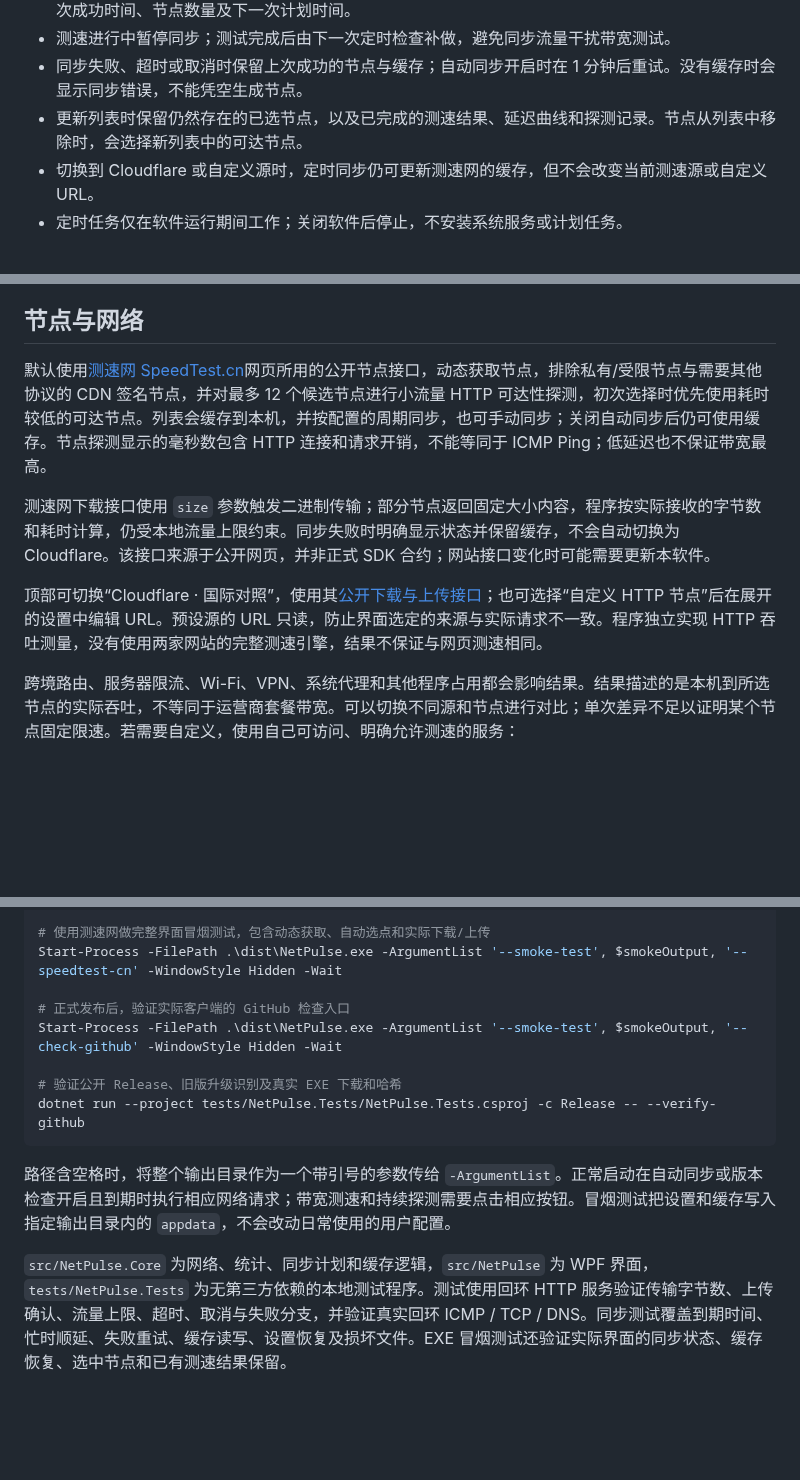
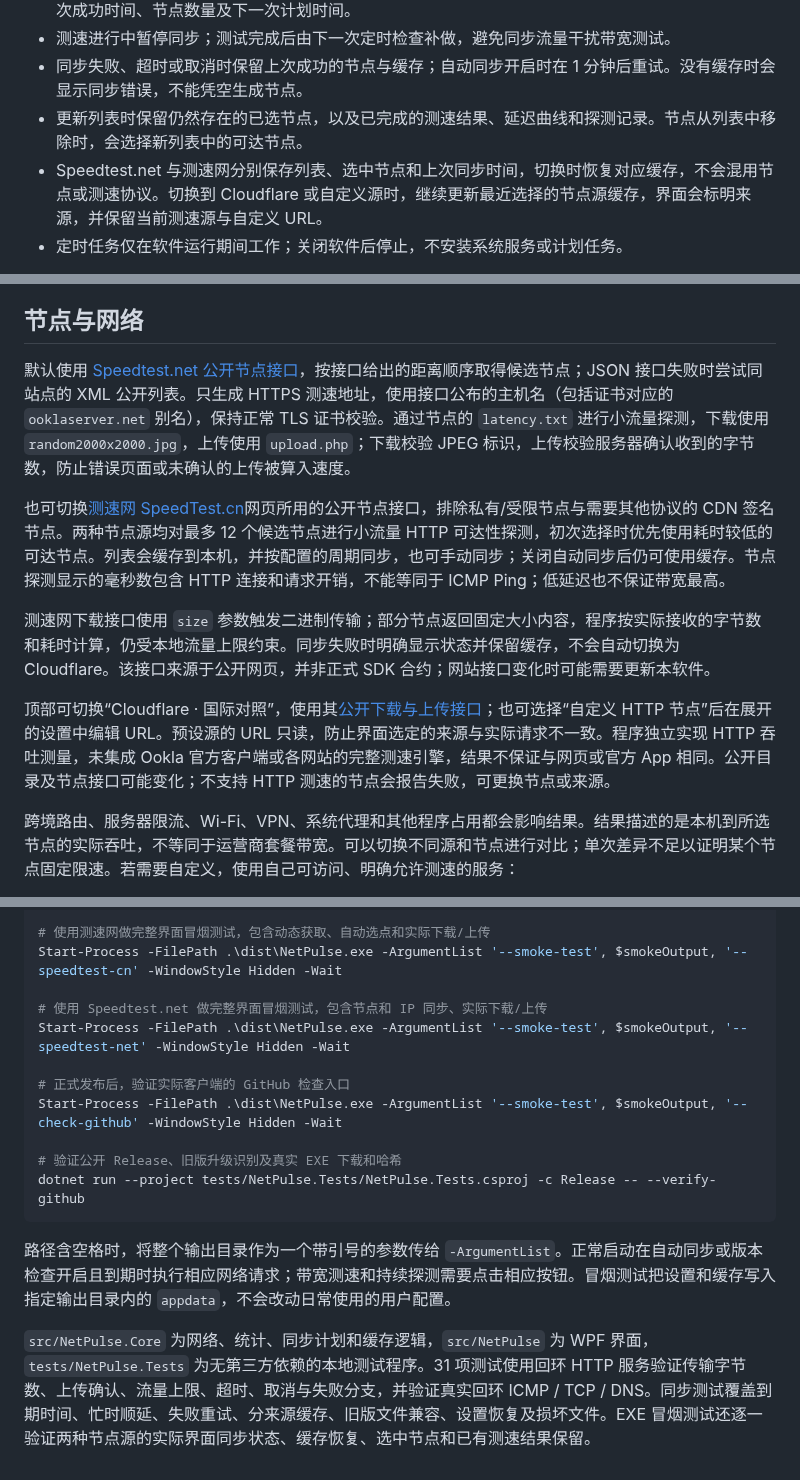
Before and after one commit to boooooommmmmm/NetSpeedTest, a Markdown page: README.md, 3 parts joined by grey strips. Rendered like a GitHub page; blank space fills up the shorter version.

```diff
--- a/README.md
+++ b/README.md
@@ -25,7 +33,7 @@ v1.2 默认开启“自动同步测速网节点 / IP”，每 **15 分钟**同
 - 测速进行中暂停同步；测试完成后由下一次定时检查补做，避免同步流量干扰带宽测试。
 - 同步失败、超时或取消时保留上次成功的节点与缓存；自动同步开启时在 1 分钟后重试。没有缓存时会显示同步错误，不能凭空生成节点。
 - 更新列表时保留仍然存在的已选节点，以及已完成的测速结果、延迟曲线和探测记录。节点从列表中移除时，会选择新列表中的可达节点。
-- 切换到 Cloudflare 或自定义源时，定时同步仍可更新测速网的缓存，但不会改变当前测速源或自定义 URL。
+- Speedtest.net 与测速网分别保存列表、选中节点和上次同步时间，切换时恢复对应缓存，不会混用节点或测速协议。切换到 Cloudflare 或自定义源时，继续更新最近选择的节点源缓存，界面会标明来源，并保留当前测速源与自定义 URL。
 - 定时任务仅在软件运行期间工作；关闭软件后停止，不安装系统服务或计划任务。
 
 解析出的 IP 用于查看和缓存；HTTPS 测速继续使用原始域名，以保持证书校验、SNI 和正常 DNS 路由。使用 HTTP 代理时，代理实际连接的地址可能与本机 DNS 显示的地址不同。单个节点 DNS 解析失败时显示“未解析”，不会编造 IP。
@@ -57,11 +65,13 @@ v1.3 默认在软件运行期间每 **6 小时**检查一次官方仓库 `booooo
 
 ## 节点与网络
 
-默认使用[测速网 SpeedTest.cn](https://www.speedtest.cn/)网页所用的公开节点接口，动态获取节点，排除私有/受限节点与需要其他协议的 CDN 签名节点，并对最多 12 个候选节点进行小流量 HTTP 可达性探测，初次选择时优先使用耗时较低的可达节点。列表会缓存到本机，并按配置的周期同步，也可手动同步；关闭自动同步后仍可使用缓存。节点探测显示的毫秒数包含 HTTP 连接和请求开销，不能等同于 ICMP Ping；低延迟也不保证带宽最高。
+默认使用 [Speedtest.net 公开节点接口](https://www.speedtest.net/api/js/servers?engine=js&limit=30&https_functional=true)，按接口给出的距离顺序取得候选节点；JSON 接口失败时尝试同站点的 XML 公开列表。只生成 HTTPS 测速地址，使用接口公布的主机名（包括证书对应的 `ooklaserver.net` 别名），保持正常 TLS 证书校验。通过节点的 `latency.txt` 进行小流量探测，下载使用 `random2000x2000.jpg`，上传使用 `upload.php`；下载校验 JPEG 标识，上传校验服务器确认收到的字节数，防止错误页面或未确认的上传被算入速度。
+
+也可切换[测速网 SpeedTest.cn](https://www.speedtest.cn/)网页所用的公开节点接口，排除私有/受限节点与需要其他协议的 CDN 签名节点。两种节点源均对最多 12 个候选节点进行小流量 HTTP 可达性探测，初次选择时优先使用耗时较低的可达节点。列表会缓存到本机，并按配置的周期同步，也可手动同步；关闭自动同步后仍可使用缓存。节点探测显示的毫秒数包含 HTTP 连接和请求开销，不能等同于 ICMP Ping；低延迟也不保证带宽最高。
 
 测速网下载接口使用 `size` 参数触发二进制传输；部分节点返回固定大小内容，程序按实际接收的字节数和耗时计算，仍受本地流量上限约束。同步失败时明确显示状态并保留缓存，不会自动切换为 Cloudflare。该接口来源于公开网页，并非正式 SDK 合约；网站接口变化时可能需要更新本软件。
 
-顶部可切换“Cloudflare · 国际对照”，使用其[公开下载与上传接口](https://github.com/cloudflare/speedtest)；也可选择“自定义 HTTP 节点”后在展开的设置中编辑 URL。预设源的 URL 只读，防止界面选定的来源与实际请求不一致。程序独立实现 HTTP 吞吐测量，没有使用两家网站的完整测速引擎，结果不保证与网页测速相同。
+顶部可切换“Cloudflare · 国际对照”，使用其[公开下载与上传接口](https://github.com/cloudflare/speedtest)；也可选择“自定义 HTTP 节点”后在展开的设置中编辑 URL。预设源的 URL 只读，防止界面选定的来源与实际请求不一致。程序独立实现 HTTP 吞吐测量，未集成 Ookla 官方客户端或各网站的完整测速引擎，结果不保证与网页或官方 App 相同。公开目录及节点接口可能变化；不支持 HTTP 测速的节点会报告失败，可更换节点或来源。
 
 跨境路由、服务器限流、Wi-Fi、VPN、系统代理和其他程序占用都会影响结果。结果描述的是本机到所选节点的实际吞吐，不等同于运营商套餐带宽。可以切换不同源和节点进行对比；单次差异不足以证明某个节点固定限速。若需要自定义，使用自己可访问、明确允许测速的服务：
 
@@ -107,6 +117,9 @@ Start-Process -FilePath .\dist\NetPulse.exe -ArgumentList '--smoke-test', $smoke
 # 使用测速网做完整界面冒烟测试，包含动态获取、自动选点和实际下载/上传
 Start-Process -FilePath .\dist\NetPulse.exe -ArgumentList '--smoke-test', $smokeOutput, '--speedtest-cn' -WindowStyle Hidden -Wait
 
+# 使用 Speedtest.net 做完整界面冒烟测试，包含节点和 IP 同步、实际下载/上传
+Start-Process -FilePath .\dist\NetPulse.exe -ArgumentList '--smoke-test', $smokeOutput, '--speedtest-net' -WindowStyle Hidden -Wait
+
 # 正式发布后，验证实际客户端的 GitHub 检查入口
 Start-Process -FilePath .\dist\NetPulse.exe -ArgumentList '--smoke-test', $smokeOutput, '--check-github' -WindowStyle Hidden -Wait
 
@@ -116,4 +129,4 @@ dotnet run --project tests/NetPulse.Tests/NetPulse.Tests.csproj -c Release -- --
 
 路径含空格时，将整个输出目录作为一个带引号的参数传给 `-ArgumentList`。正常启动在自动同步或版本检查开启且到期时执行相应网络请求；带宽测速和持续探测需要点击相应按钮。冒烟测试把设置和缓存写入指定输出目录内的 `appdata`，不会改动日常使用的用户配置。
 
-`src/NetPulse.Core` 为网络、统计、同步计划和缓存逻辑，`src/NetPulse` 为 WPF 界面，`tests/NetPulse.Tests` 为无第三方依赖的本地测试程序。测试使用回环 HTTP 服务验证传输字节数、上传确认、流量上限、超时、取消与失败分支，并验证真实回环 ICMP / TCP / DNS。同步测试覆盖到期时间、忙时顺延、失败重试、缓存读写、设置恢复及损坏文件。EXE 冒烟测试还验证实际界面的同步状态、缓存恢复、选中节点和已有测速结果保留。
+`src/NetPulse.Core` 为网络、统计、同步计划和缓存逻辑，`src/NetPulse` 为 WPF 界面，`tests/NetPulse.Tests` 为无第三方依赖的本地测试程序。31 项测试使用回环 HTTP 服务验证传输字节数、上传确认、流量上限、超时、取消与失败分支，并验证真实回环 ICMP / TCP / DNS。同步测试覆盖到期时间、忙时顺延、失败重试、分来源缓存、旧版文件兼容、设置恢复及损坏文件。EXE 冒烟测试还逐一验证两种节点源的实际界面同步状态、缓存恢复、选中节点和已有测速结果保留。
```
Also changed, not shown: other parts of README.md (+12 -4 lines), docs/releases/v1.4.0.md (added, +14 -0 lines), docs/releases/verification-v1.4.0.md (added, +13 -0 lines), docs/assets/netpulse-icon-preview.png (added), 16 other files.
